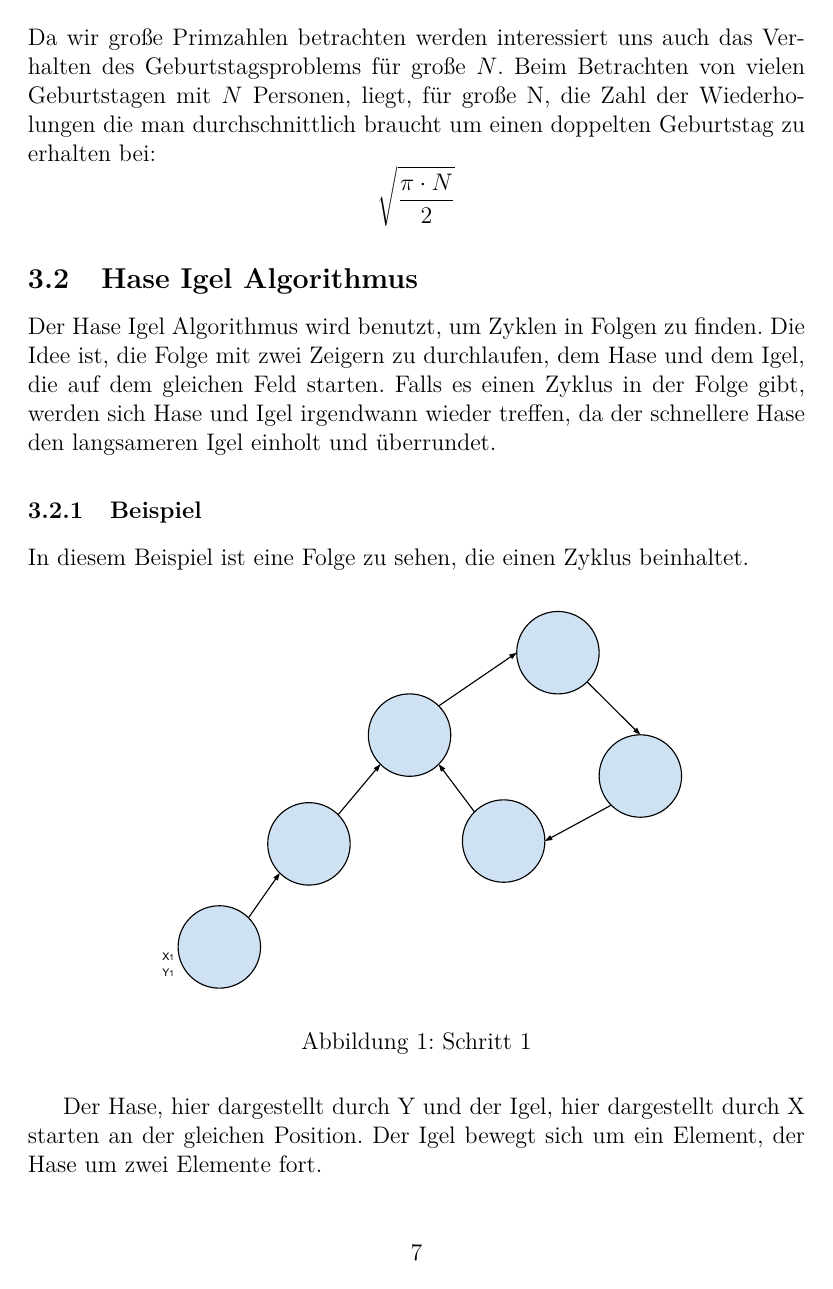
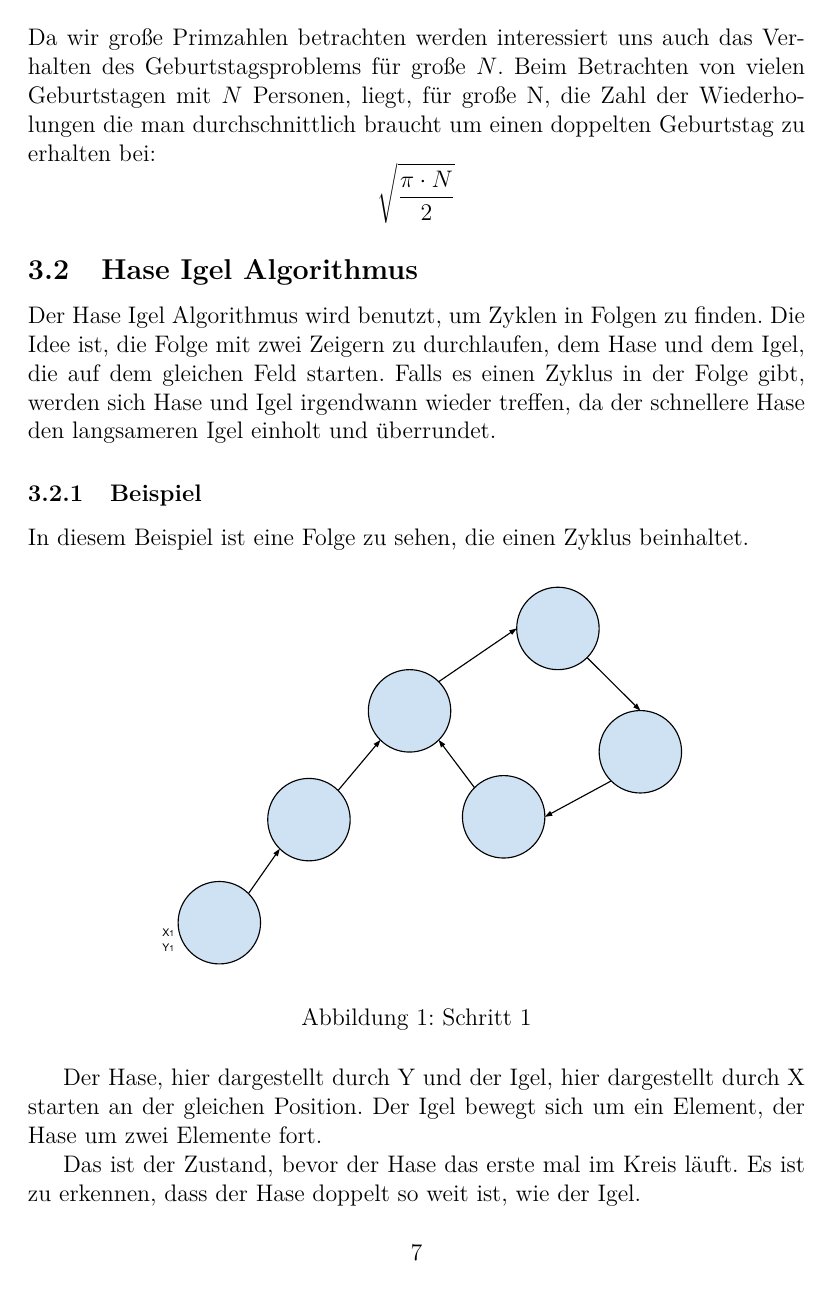
Before and after one commit to sims1253/Prim, a LaTeX paper (Ausarbeitung.tex, which reads prim_tools.tex): page 8 of 12 before the commit and page 8 of 13 after it. The pictures show the PDF file Ausarbeitung.pdf that the author committed with the source.

Commit message:
blub commit

```diff
--- a/prim_tools.tex
+++ b/prim_tools.tex
@@ -6,10 +6,17 @@
   \subsection{Geburtstagsproblem}
   Die Idee des Geburtstagsproblems ist die Frage, wie hoch die Wahrscheinlichkeit auf einem Geburtstag mit $N$ Personen ist, dass zwei am gleichen Tag Geburtstag haben.\\
   Eine M\"oglichkeit das Problem einfacher zu machen ist, stattdessen das inverse Problem zu betrachten, also wie hoch die Wahrscheinlichkeit $(P)$ ist, dass kein Geburtstag doppelt vorkommt.\\
-  Bei einem Besucher ist die Wahrscheinlichkeit $$P(1)=\frac{356}{356}$$ da alle $356$ Tage zur Wahl stehen. Bei zwei Besuchern ist die Wahrscheinlichkeit $$P(2)=\frac{356}{356}\cdot \frac{364}{365}$$ bei drei Besuchern gilt  $$P(3)=\frac{356}{356}\cdot \frac{364}{365} \cdot \frac{363}{365}$$
-  Im Allgemeinen gilt: $$P(N)= \frac{365 \cdot 364 ... (365-N+1)}{365^N}$$
+  Bei einem Besucher ist die Wahrscheinlichkeit
+  \[P(1)=\frac{356}{356}\]
+  da alle $356$ Tage zur Wahl stehen. Bei zwei Besuchern ist die Wahrscheinlichkeit
+  \[P(2)=\frac{356}{356}\cdot \frac{364}{365}\]
+  bei drei Besuchern gilt
+  \[P(3)=\frac{356}{356}\cdot \frac{364}{365} \cdot \frac{363}{365}\]
+  Im Allgemeinen gilt:
+  \[P(N)= \frac{365 \cdot 364 ... (365-N+1)}{365^N}\]
   Da wir gro\ss e Primzahlen betrachten werden interessiert uns auch das Verhalten des Geburtstagsproblems f\"ur gro\ss e $N$.
-  Beim Betrachten von vielen Geburtstagen mit $N$ Personen, liegt, f\"ur gro\ss e N, die Zahl der Wiederholungen die man durchschnittlich braucht um einen doppelten Geburtstag zu erhalten bei: $$\sqrt{\frac{\pi \cdot N}{2}}$$
+  Beim Betrachten von vielen Geburtstagen mit $N$ Personen, liegt, f\"ur gro\ss e N, die Zahl der Wiederholungen die man durchschnittlich braucht um einen doppelten Geburtstag zu erhalten bei:
+  \[\sqrt{\frac{\pi \cdot N}{2}}\]
 
   \subsection{Hase Igel Algorithmus}
   Der Hase Igel Algorithmus wird benutzt, um Zyklen in Folgen zu finden. Die Idee ist, die Folge mit zwei Zeigern zu durchlaufen, dem Hase und dem Igel, die auf dem gleichen Feld starten. Falls es einen Zyklus in der Folge gibt, werden sich Hase und Igel irgendwann wieder treffen, da der schnellere Hase den langsameren Igel einholt und \"uberrundet.
@@ -22,7 +29,8 @@
     	\caption{Schritt 1}
     	\label{fig:Rho1)}
     \end{figure}
-    Der Hase, hier dargestellt durch Y und der Igel, hier dargestellt durch X starten an der gleichen Position. Der Igel bewegt sich um ein Element, der Hase um zwei Elemente fort.\\
+
+    Der Hase, hier dargestellt durch Y und der Igel, hier dargestellt durch X starten an der gleichen Position. Der Igel bewegt sich um ein Element, der Hase um zwei Elemente fort.
 
   \begin{figure}[!h]
   	\centering
@@ -45,7 +53,7 @@
   \begin{itemize}
 
 
-  	\item Sei $M$ eine endliche Menge mit der Abbildung $f : M \rightarrow M$. Die Menge $M$ wird im Beispiel durch die Kreise dargestellt, die Abbildung $f$ durch die Pfeile, die die Kreise verbinden.\\
+  	\item Sei $M$ eine endliche Menge mit der Abbildung $f : M \rightarrow M$. Die Menge $M$ wird im Beispiel durch die Kreise dargestellt, die Abbildung $f$ durch die Pfeile, die die Kreise verbinden.
 
   	\item Man w\"ahle $x_0 \in M$ und erzeuge die Folge $x_0, x_1, x_2,...$ mit $x_{i+1} = f(x_i)$. Dies wird im Beispiel durch den Igel dargestellt, der sich entlang der Pfeile mit einer Schrittweite von $1$ durch die Menge bewegt.
 
@@ -55,7 +63,7 @@
   Hiermit wird der Hase beschrieben, der sich doppelt so schnell bewegt wie der Igel.
 
   	\item Es gibt ein $c>0$, sodass $x_c=x_{2c}$.\\
-  	Dies ist die Bedingung daf\"ur, dass es m\"oglich ist, dass sich Hase und Igel wieder treffen und zwar wenn beide gleich viele Schritte gemacht haben. $c$ f\"ur den Igel, $2c$ f\"ur den Hasen, da der Hase eine doppelt so große Schrittweite hat wie der Igel.
+  	Dies ist die Bedingung daf\"ur, dass es m\"oglich ist, dass sich Hase und Igel wieder treffen und zwar wenn beide gleich viele Schritte gemacht haben. $c$ f\"ur den Igel, $2c$ f\"ur den Hasen, da der Hase eine doppelt so gro\ss e Schrittweite hat wie der Igel.
   \end{itemize}
 
   Ein Beweis f\"ur diesen Algorithmus wird in Abschnitt \ref{sec:pollardBeweis} gef\"uhrt.
```
Also changed, not shown: prim_pollard.tex (+22 -5 lines), Ausarbeitung.pdf.
